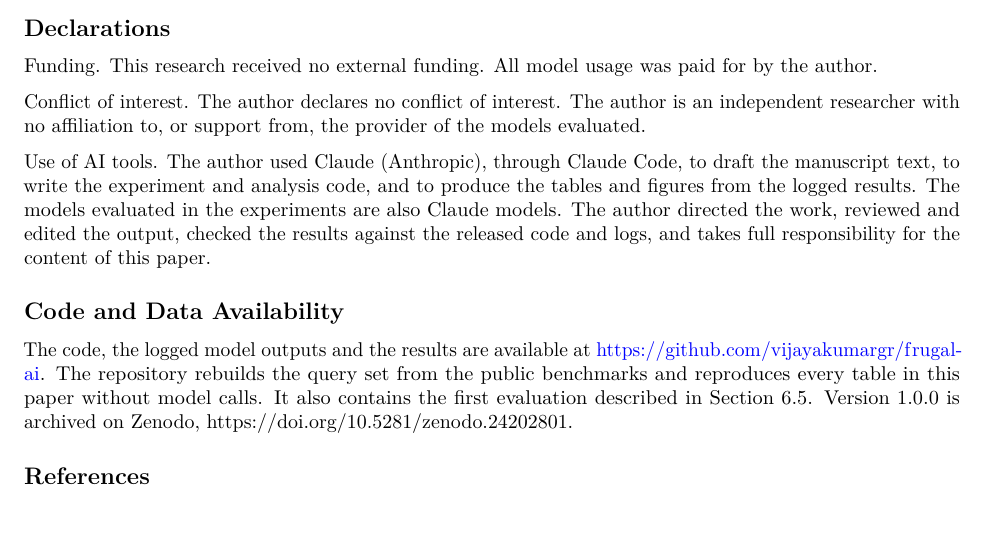
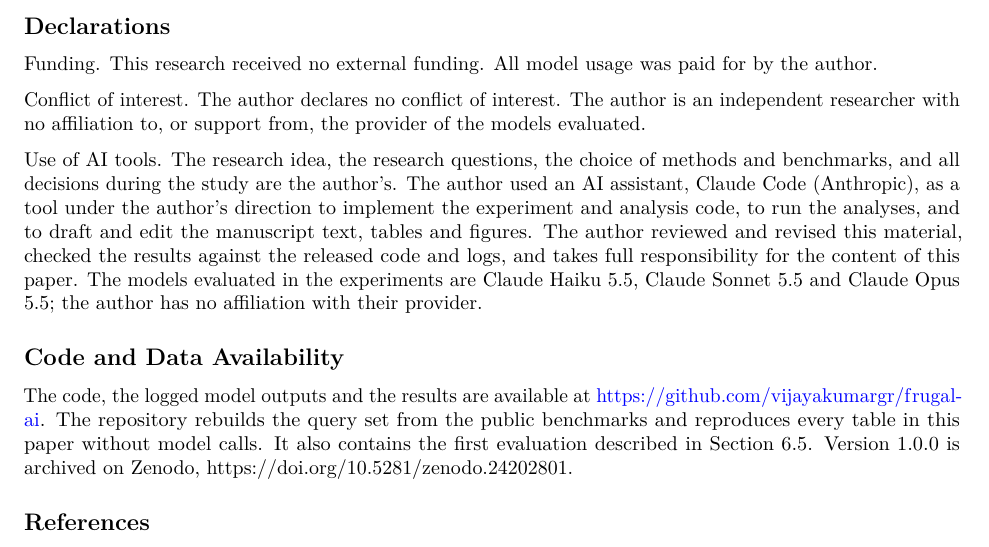
Before and after one commit to vijayakumargr/frugal-ai, a LaTeX paper (paper/paper.tex): part of page 14 of 15, cut so that both start at the same text, the shorter picture padded with empty space. Compiled offline with pdfLaTeX.

Commit message:
Revise the AI-use statement in the paper
Co-Authored-By: Claude <noreply@anthropic.com>

```diff
--- a/paper/paper.tex
+++ b/paper/paper.tex
@@ -1279,13 +1279,16 @@ Conflict of interest. The author declares no conflict of interest. The
 author is an independent researcher with no affiliation to, or support
 from, the provider of the models evaluated.
 
-Use of AI tools. The author used Claude (Anthropic), through Claude
-Code, to draft the manuscript text, to write the experiment and analysis
-code, and to produce the tables and figures from the logged results. The
-models evaluated in the experiments are also Claude models. The author
-directed the work, reviewed and edited the output, checked the results
-against the released code and logs, and takes full responsibility for
-the content of this paper.
+Use of AI tools. The research idea, the research questions, the choice
+of methods and benchmarks, and all decisions during the study are the
+author's. The author used an AI assistant, Claude Code (Anthropic), as a
+tool under the author's direction to implement the experiment and
+analysis code, to run the analyses, and to draft and edit the manuscript
+text, tables and figures. The author reviewed and revised this material,
+checked the results against the released code and logs, and takes full
+responsibility for the content of this paper. The models evaluated in
+the experiments are Claude Haiku 5.5, Claude Sonnet 5.5 and Claude Opus
+5.5; the author has no affiliation with their provider.
 
 \subsection{Code and Data
 Availability}\label{code-and-data-availability}
```
Also changed, not shown: paper/FRUGAL-AI.pdf.
